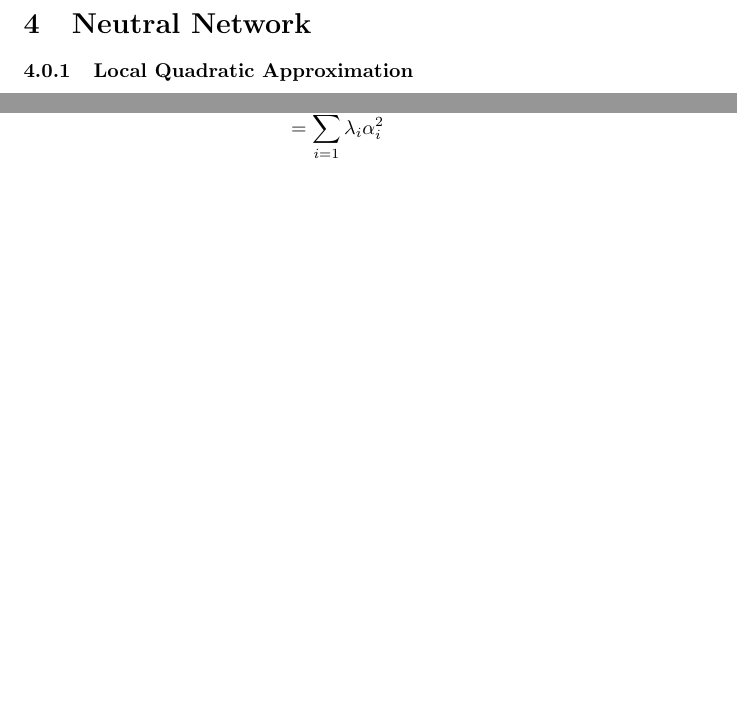
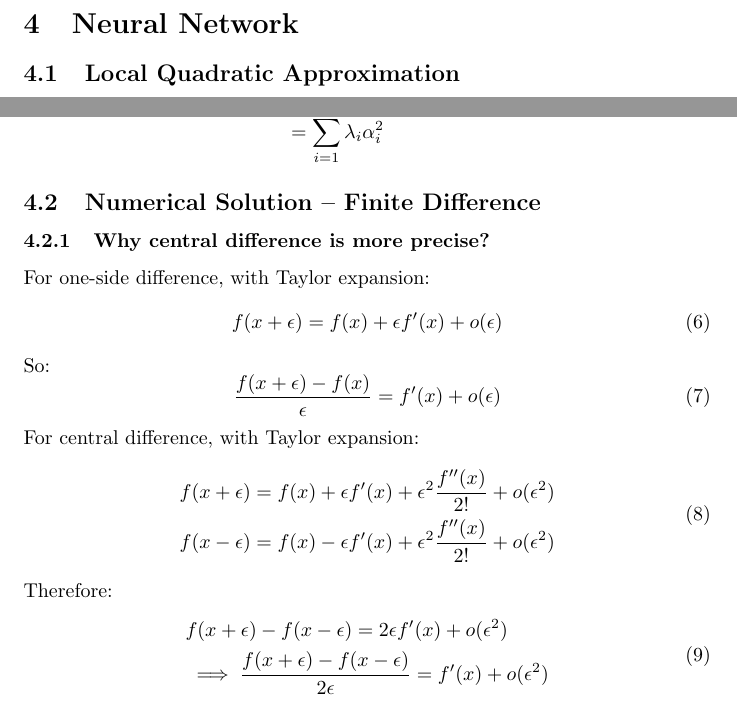
Before and after one commit to a1trl9/stle, a LaTeX document (ml.tex): two parts of pages 6 and 7 of 7, joined at a grey line, cut so that both start at the same text, the shorter picture padded with empty space. Compiled offline with pdfLaTeX.

Commit message:
ADD: 8.15

```diff
--- a/ml.tex
+++ b/ml.tex
@@ -305,8 +305,8 @@ k\gamma < \sqrt{c_1}\sqrt{k(\eta R)^2}
 
 So \(k<O((\frac{\eta R}{\gamma})^2)\)
 
-\section{Neutral Network}
-\subsubsection{Local Quadratic Approximation}
+\section{Neural Network}
+\subsection{Local Quadratic Approximation}
 Consider the Taylor expansion of the error function \(E(\V{w})\) around
 a point \(\hat{\V{w}}\) in the weight space:
 \begin{equation}
@@ -382,4 +382,32 @@ Now:
 \end{split}
 \end{equation}
 
+\subsection{Numerical Solution -- Finite Difference}
+\subsubsection{Why central difference is more precise?}
+For one-side difference, with Taylor expansion:
+\begin{equation}
+f(x+\epsilon)=f(x)+\epsilon f'(x)+o(\epsilon)
+\end{equation}
+So:
+\begin{equation}
+\frac{f(x+\epsilon)-f(x)}{\epsilon}=f'(x)+o(\epsilon)
+\end{equation}
+
+For central difference, with Taylor expansion:
+\begin{equation}
+\begin{split}
+&f(x+\epsilon)=f(x)+\epsilon f'(x)+\epsilon^2\frac{f''(x)}{2!}
++o(\epsilon^2)\\
+&f(x-\epsilon)=f(x)-\epsilon f'(x)+\epsilon^2\frac{f''(x)}{2!}
++o(\epsilon^2)
+\end{split}
+\end{equation}
+Therefore:
+\begin{equation}
+\begin{split}
+&f(x+\epsilon)-f(x-\epsilon)=2\epsilon f'(x)+o(\epsilon^2)\\
+&\implies \frac{f(x+\epsilon)-f(x-\epsilon)}{2\epsilon}=f'(x)+o(\epsilon^2)
+\end{split}
+\end{equation}
+
 \end{document}
```
